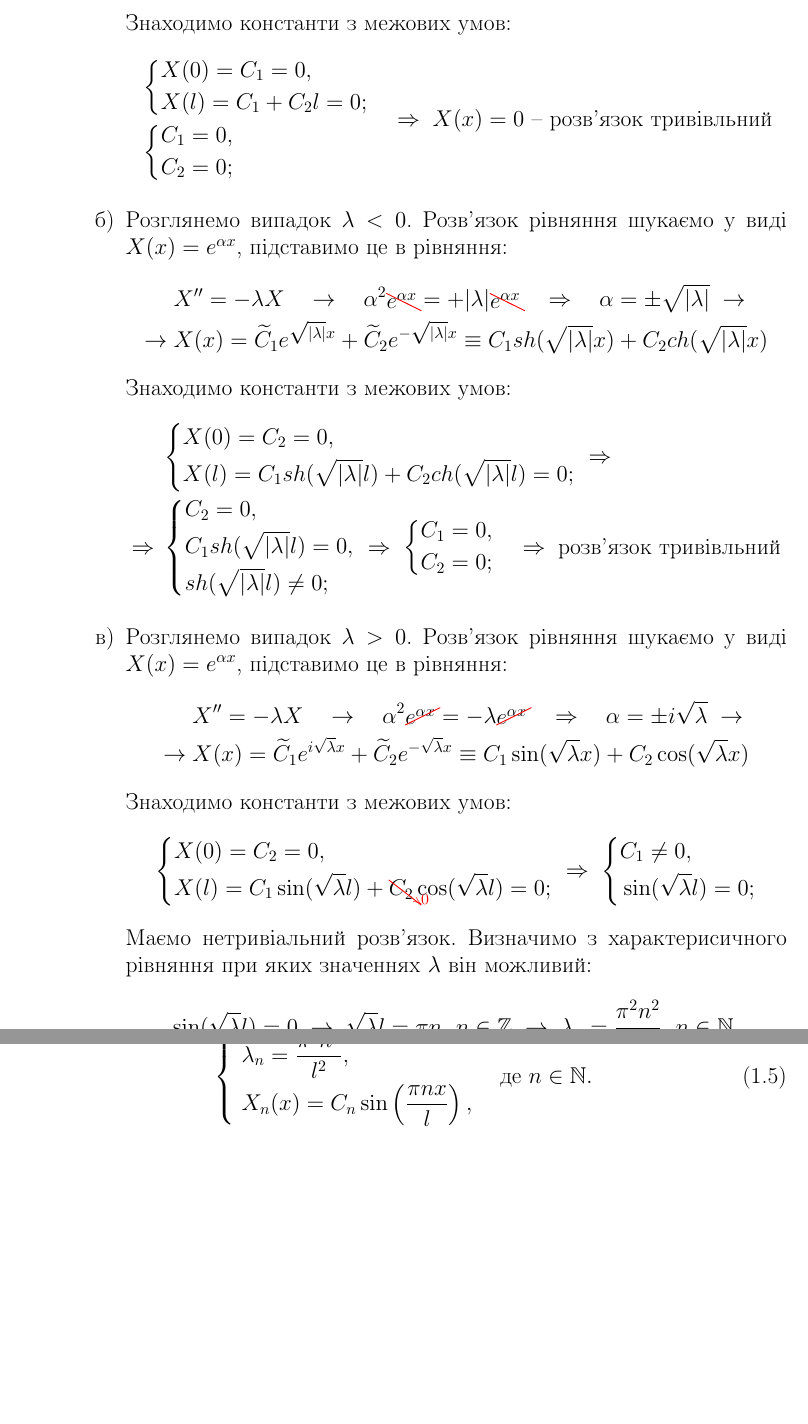
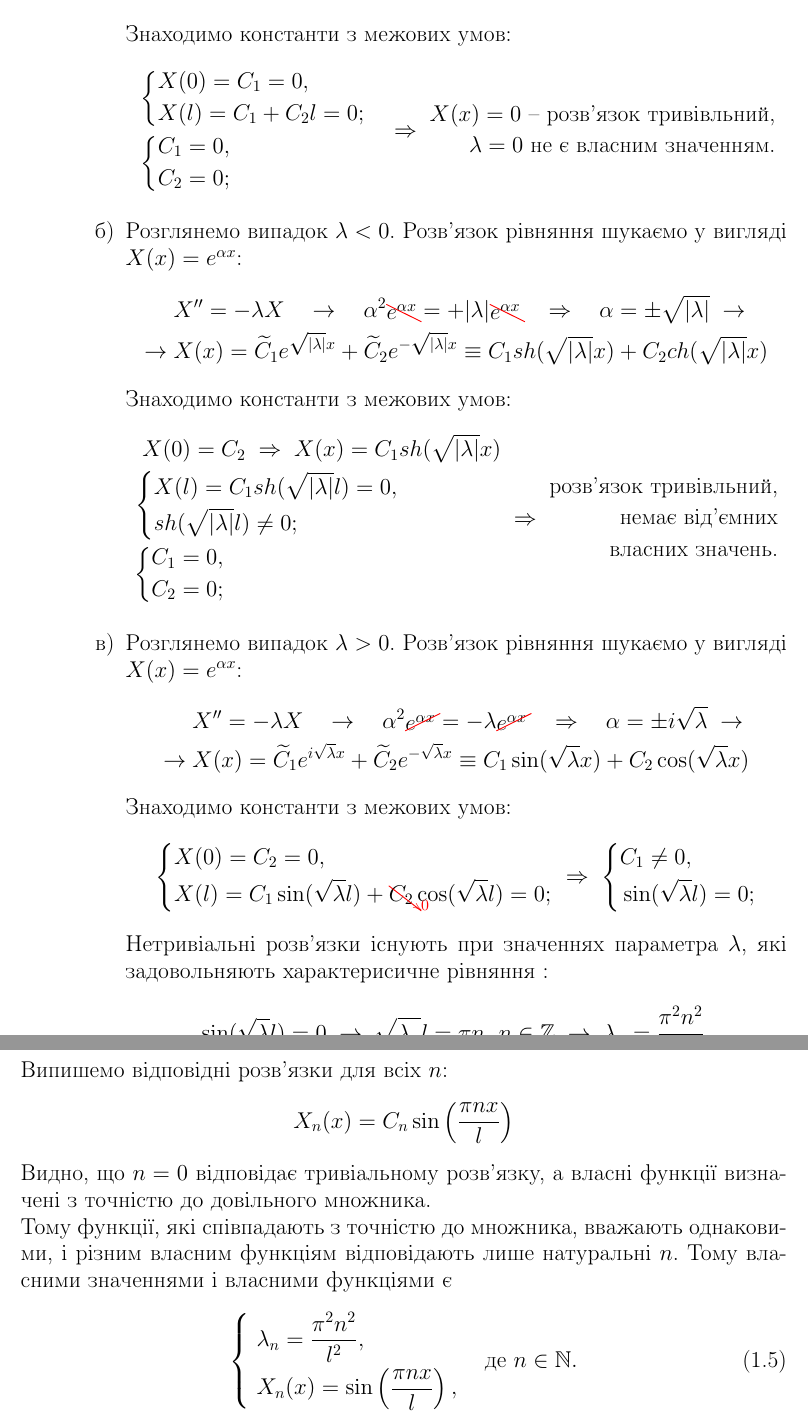
Before and after one commit to f1opy/mmf-proj, a LaTeX document (chapters/ch1/ex1,1.tex): two parts of pages 4 and 5 of 9, joined at a grey line, cut so that both start at the same text, the shorter picture padded with empty space. Compiled offline with pdfLaTeX.

Commit message:
created separete files for picts, add V_Khot fixes

```diff
--- a/chapters/ch1/ex1,1.tex
+++ b/chapters/ch1/ex1,1.tex
@@ -121,10 +121,13 @@
                 \end{aligned} \right.
             \end{aligned}
             \quad\Rightarrow\;
-            X(x) = 0 \text{ -- розв'язок тривівльний}
+            \begin{aligned}
+                X(x) = 0 \text{ -- розв'язок тривівльний,}\\
+                \lambda = 0 \text{ не є власним значенням.}
+            \end{aligned}
         \end{equation*}
 
-        \item Розглянемо випадок $\lambda < 0$. Розв'язок рівняння шукаємо у виді $X(x) = e^{\alpha x}$, підставимо це в рівняння:
+        \item Розглянемо випадок $\lambda < 0$. Розв'язок рівняння шукаємо у вигляді $X(x) = e^{\alpha x}$:
         \begin{equation*}
             \begin{aligned}
                 &X^{\prime\prime} = -\lambda X
@@ -140,28 +143,27 @@
         Знаходимо константи з межових умов:
         \begin{equation*}
             \begin{aligned}
-                &\left\{ \begin{aligned}
-                    &X(0) = C_2 = 0, \\
-                    &X(l) = C_1 sh(\sqrt{|\lambda|}l) + C_2 ch({\sqrt{|\lambda|}l}) = 0;
-                \end{aligned} \right.
-                \;\Rightarrow\\
-                \Rightarrow\;
-                &\left\{ \begin{aligned}
-                    &C_2 = 0, \\
-                    &C_1 sh(\sqrt{|\lambda|}l) = 0, \\
+                X(0) = C_2
+                \;\Rightarrow\;
+                X(x) = C_1 &sh(\sqrt{|\lambda|}x)\\
+                \left\{ \begin{aligned}
+                    &X(l) = C_1 sh(\sqrt{|\lambda|}l) = 0, \\
                     &sh(\sqrt{|\lambda|}l) \neq 0;
-                \end{aligned} \right.
-                \;\Rightarrow\;
+                \end{aligned} \right.&\\
                 \left\{ \begin{aligned}
                     C_1 = 0, \\
                     C_2 = 0;
-                \end{aligned} \right.
-                \quad\Rightarrow\;
-                \text{розв'язок тривівльний}
+                \end{aligned} \right. \qquad\qquad\qquad\qquad&
+            \end{aligned}
+            \;\Rightarrow\;
+            \begin{aligned}
+                \text{розв'язок тривівльний,}\\
+                \text{немає від'ємних}\\
+                \text{власних значень.}
             \end{aligned}
         \end{equation*}
 
-        \item Розглянемо випадок $\lambda > 0$. Розв'язок рівняння шукаємо у виді $X(x) = e^{\alpha x}$, підставимо це в рівняння:
+        \item Розглянемо випадок $\lambda > 0$. Розв'язок рівняння шукаємо у вигляді $X(x) = e^{\alpha x}$:
         \begin{equation*}
             \begin{aligned}
                 &X^{\prime\prime} = -\lambda X
@@ -188,21 +190,26 @@
                 \end{aligned} \right.
             \end{aligned}
         \end{equation*}
-        Маємо нетривіальний розв'язок. Визначимо з характерисичного рівняння при яких значеннях $\lambda$ він можливий:
+        Нетривіальні розв'язки існують при значеннях параметра $\lambda$, які задовольняють характерисичне рівняння :
         \begin{equation*}
             \sin(\sqrt{\lambda}l) = 0
             \;\to\;
-            \sqrt{\lambda}l = \pi n, \, n \in \mathbb{Z}
+            \sqrt{\lambda_n}l = \pi n, \, n \in \mathbb{Z}
             \;\to\;
-            \lambda_n = \frac{\pi^2 n^2}{l^2}, \, n \in \mathbb{N}.
+            \lambda_n = \frac{\pi^2 n^2}{l^2}.
         \end{equation*}
     \end{enumerate}
 \end{enumerate}
-Отже, ми визначили всі власні значення та відповідні їм власні функції.
+Випишемо відповідні розв'язки для всіх $n$:
+    \begin{equation*}
+        X_n(x) = C_n \sin\left(\frac{\pi n x}{l}\right)
+    \end{equation*}
+    Видно, що $n = 0$ відповідає тривіальному розв'язку, а власні функції визначені з точністю до довільного множника.\\
+    Тому функції, які співпадають з точністю до множника, вважають однаковими, і різним власним функціям відповідають лише натуральні $n$. Тому власними значеннями і власними функціями є
     \begin{equation} \label{ShLsol}
         \left\{ \begin{aligned}
             \;&\lambda_n = \frac{\pi^2 n^2}{l^2},\\
-            &X_n(x) = C_n \sin\left(\frac{\pi n x}{l}\right),
+            &X_n(x) = \sin\left(\frac{\pi n x}{l}\right),
         \end{aligned} \right.
         \quad \text{де } n \in \mathbb{N}.
     \end{equation}
```
Also changed, not shown: chapters/ch1/example-sines.tex (added, +23 -0 lines), chapters/ch1/string-modes.tex (added, +71 -0 lines), chapters/ch1/ex1,1.pdf, chapters/ch1/ex1,1.tex (113 more changed lines).
